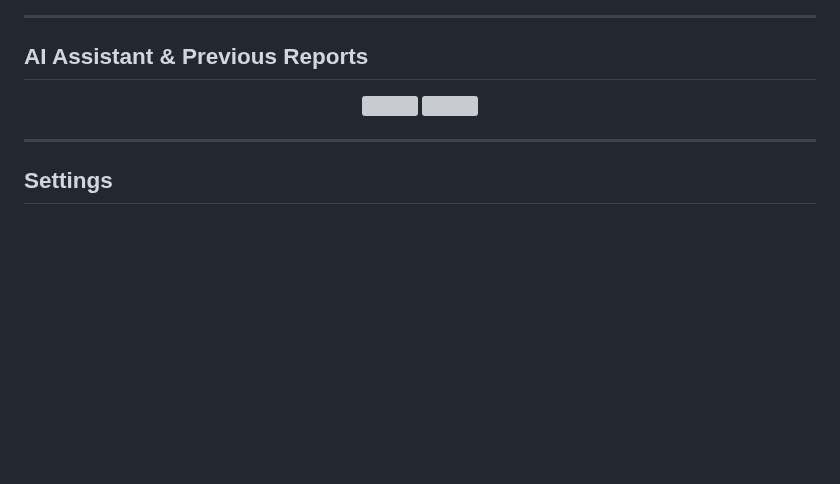
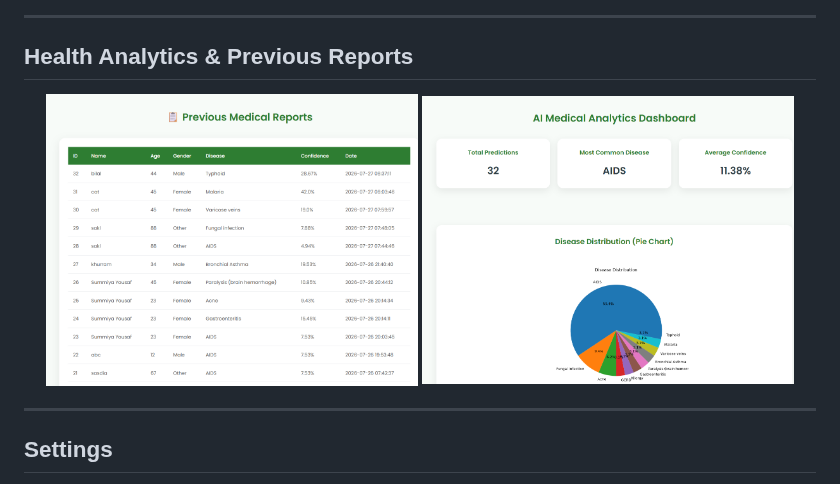
Before and after one commit to summiyahyousaf/AI_Medical_Assistant, a Markdown page: README.md, the part around one of its changes. GitHub-like rendering; blank space fills up the shorter version; grey boxes are pictures that could not be loaded.

```diff
--- a/README.md
+++ b/README.md
@@ -109,11 +109,11 @@ Interactive Web Application
 
 ---
 
-##  AI Assistant & Previous Reports
+##  Health Analytics & Previous Reports
 
 <p align="center">
-  <img src="docs/screenshots/AI_Assistant.png" width="47%">
-  <img src="docs/screenshots/previous_reports.png" width="47%">
+  <img src="docs/screenshots/previousreports.png" width="47%">
+  <img src="docs/screenshots/analytics.png" width="47%">
 </p>
 
 ---
```
Also changed, not shown: other parts of README.md (+1 -1 lines).
